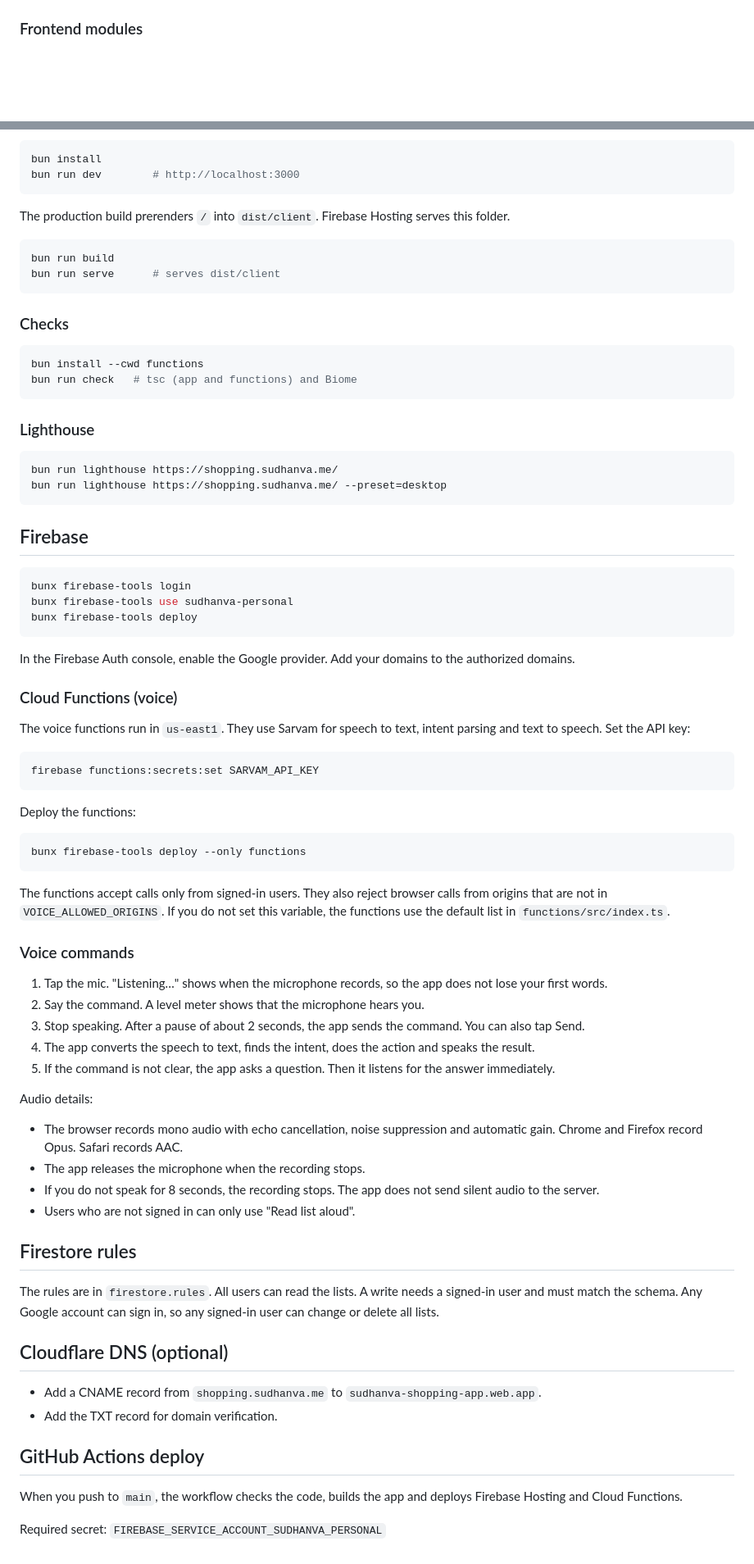
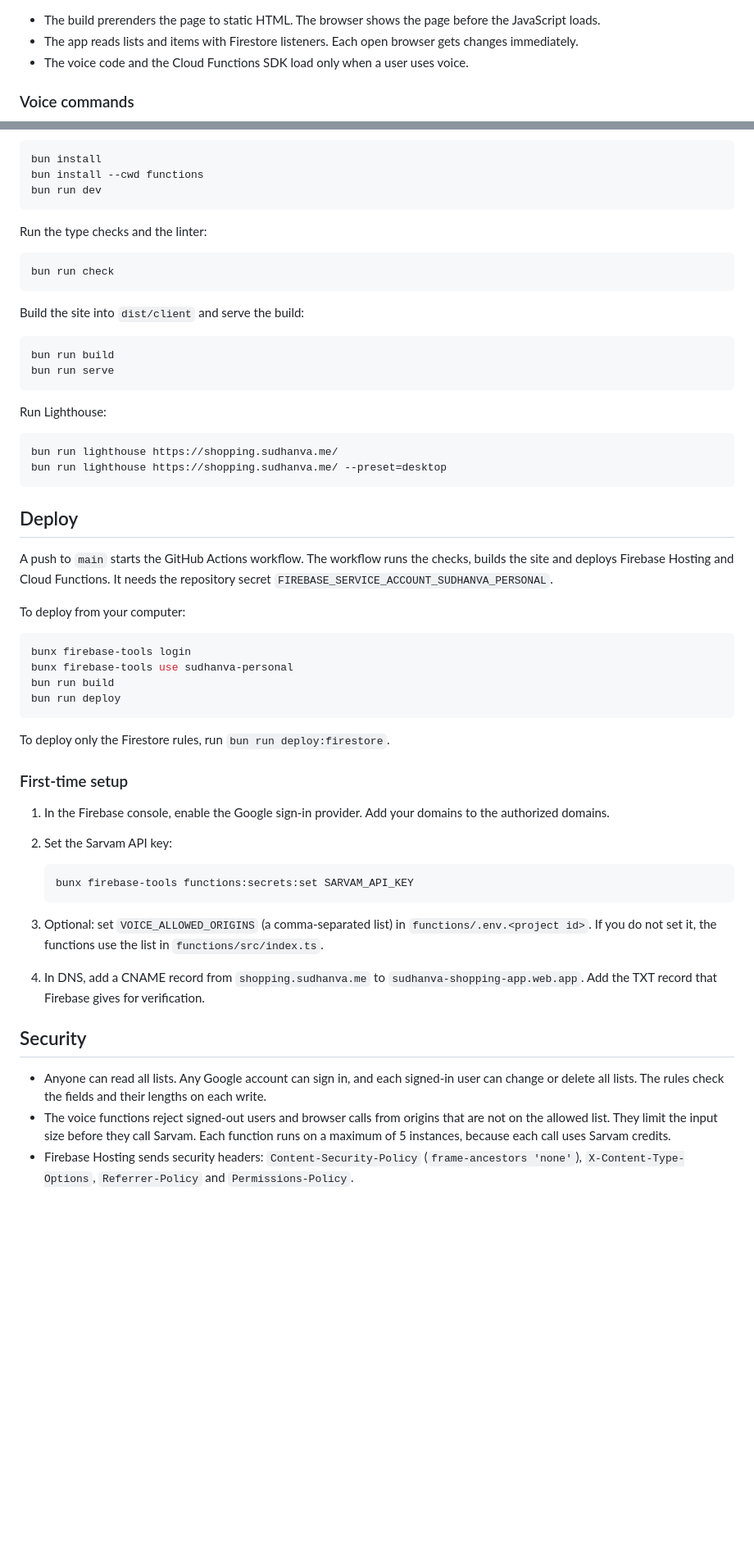
Before and after one commit to nsudhanva/shopping, a Markdown page: README.md, 2 parts joined by grey strips. Shown at 82% size. GitHub-like rendering; blank space fills up the shorter version.

````diff
--- a/README.md
+++ b/README.md
@@ -55,5 +41,9 @@ graph TB
 ```
 
-### Frontend modules
+- The build prerenders the page to static HTML. The browser shows the page before the JavaScript loads.
+- The app reads lists and items with Firestore listeners. Each open browser gets changes immediately.
+- The voice code and the Cloud Functions SDK load only when a user uses voice.
+
+### Voice commands
 
 ```mermaid
@@ -232,82 +127,59 @@ stateDiagram-v2
 
 ```bash
 bun install
-bun run dev        # http://localhost:3000
+bun install --cwd functions
+bun run dev
 ```
 
-The production build prerenders `/` into `dist/client`. Firebase Hosting serves this folder.
+Run the type checks and the linter:
+
+```bash
+bun run check
+```
+
+Build the site into `dist/client` and serve the build:
 
 ```bash
 bun run build
-bun run serve      # serves dist/client
+bun run serve
 ```
 
-### Checks
-
-```bash
-bun install --cwd functions
-bun run check   # tsc (app and functions) and Biome
-```
-
-### Lighthouse
+Run Lighthouse:
 
 ```bash
 bun run lighthouse https://shopping.sudhanva.me/
 bun run lighthouse https://shopping.sudhanva.me/ --preset=desktop
 ```
 
-## Firebase
+## Deploy
+
+A push to `main` starts the GitHub Actions workflow. The workflow runs the checks, builds the site and deploys Firebase Hosting and Cloud Functions. It needs the repository secret `FIREBASE_SERVICE_ACCOUNT_SUDHANVA_PERSONAL`.
+
+To deploy from your computer:
 
 ```bash
 bunx firebase-tools login
 bunx firebase-tools use sudhanva-personal
-bunx firebase-tools deploy
+bun run build
+bun run deploy
 ```
 
-In the Firebase Auth console, enable the Google provider. Add your domains to the authorized domains.
+To deploy only the Firestore rules, run `bun run deploy:firestore`.
 
-### Cloud Functions (voice)
+### First-time setup
 
-The voice functions run in `us-east1`. They use Sarvam for speech to text, intent parsing and text to speech. Set the API key:
+1. In the Firebase console, enable the Google sign-in provider. Add your domains to the authorized domains.
+2. Set the Sarvam API key:
 
-```bash
-firebase functions:secrets:set SARVAM_API_KEY
-```
+   ```bash
+   bunx firebase-tools functions:secrets:set SARVAM_API_KEY
+   ```
 
-Deploy the functions:
+3. Optional: set `VOICE_ALLOWED_ORIGINS` (a comma-separated list) in `functions/.env.<project id>`. If you do not set it, the functions use the list in `functions/src/index.ts`.
+4. In DNS, add a CNAME record from `shopping.sudhanva.me` to `sudhanva-shopping-app.web.app`. Add the TXT record that Firebase gives for verification.
 
-```bash
-bunx firebase-tools deploy --only functions
-```
+## Security
 
-The functions accept calls only from signed-in users. They also reject browser calls from origins that are not in `VOICE_ALLOWED_ORIGINS`. If you do not set this variable, the functions use the default list in `functions/src/index.ts`.
-
-### Voice commands
-
-1. Tap the mic. "Listening…" shows when the microphone records, so the app does not lose your first words.
-2. Say the command. A level meter shows that the microphone hears you.
-3. Stop speaking. After a pause of about 2 seconds, the app sends the command. You can also tap Send.
-4. The app converts the speech to text, finds the intent, does the action and speaks the result.
-5. If the command is not clear, the app asks a question. Then it listens for the answer immediately.
-
-Audio details:
-
-- The browser records mono audio with echo cancellation, noise suppression and automatic gain. Chrome and Firefox record Opus. Safari records AAC.
-- The app releases the microphone when the recording stops.
-- If you do not speak for 8 seconds, the recording stops. The app does not send silent audio to the server.
-- Users who are not signed in can only use "Read list aloud".
-
-## Firestore rules
-
-The rules are in `firestore.rules`. All users can read the lists. A write needs a signed-in user and must match the schema. Any Google account can sign in, so any signed-in user can change or delete all lists.
-
-## Cloudflare DNS (optional)
-
-- Add a CNAME record from `shopping.sudhanva.me` to `sudhanva-shopping-app.web.app`.
-- Add the TXT record for domain verification.
-
-## GitHub Actions deploy
-
-When you push to `main`, the workflow checks the code, builds the app and deploys Firebase Hosting and Cloud Functions.
-
-Required secret: `FIREBASE_SERVICE_ACCOUNT_SUDHANVA_PERSONAL`
+- Anyone can read all lists. Any Google account can sign in, and each signed-in user can change or delete all lists. The rules check the fields and their lengths on each write.
+- The voice functions reject signed-out users and browser calls from origins that are not on the allowed list. They limit the input size before they call Sarvam. Each function runs on a maximum of 5 instances, because each call uses Sarvam credits.
+- Firebase Hosting sends security headers: `Content-Security-Policy` (`frame-ancestors 'none'`), `X-Content-Type-Options`, `Referrer-Policy` and `Permissions-Policy`.
````
Also changed, not shown: other parts of README.md (+67 -176 lines).
